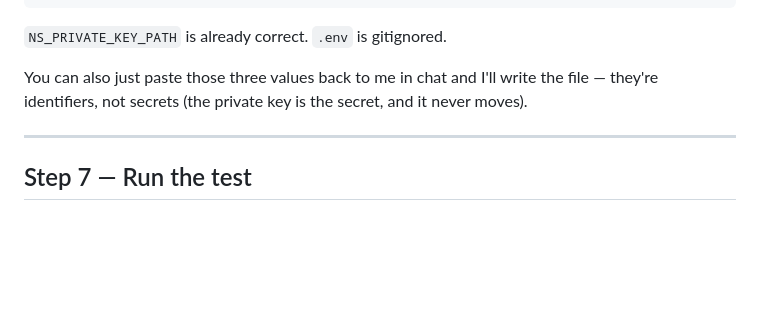
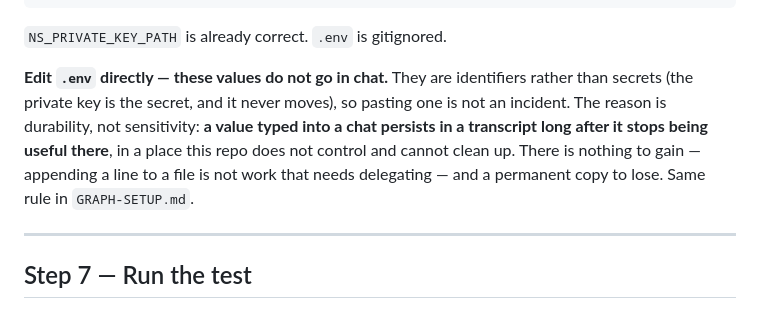
Before and after one commit to Straight-Down/po-agent-pipeline, a Markdown page: NETSUITE-M2M-SETUP.md, the part around the change. Rendered like a GitHub page; blank space fills up the shorter version.

```diff
--- a/NETSUITE-M2M-SETUP.md
+++ b/NETSUITE-M2M-SETUP.md
@@ -194,9 +194,13 @@ NS_CERTIFICATE_ID=<Certificate ID from Step 5>
 
 `NS_PRIVATE_KEY_PATH` is already correct. `.env` is gitignored.
 
-You can also just paste those three values back to me in chat and I'll write the
-file — they're identifiers, not secrets (the private key is the secret, and it
-never moves).
+**Edit `.env` directly — these values do not go in chat.** They are identifiers
+rather than secrets (the private key is the secret, and it never moves), so
+pasting one is not an incident. The reason is durability, not sensitivity: **a
+value typed into a chat persists in a transcript long after it stops being useful
+there**, in a place this repo does not control and cannot clean up. There is
+nothing to gain — appending a line to a file is not work that needs delegating —
+and a permanent copy to lose. Same rule in `GRAPH-SETUP.md`.
 
 ---
 
```
Also changed, not shown: GRAPH-SETUP.md (+33 -28 lines).
